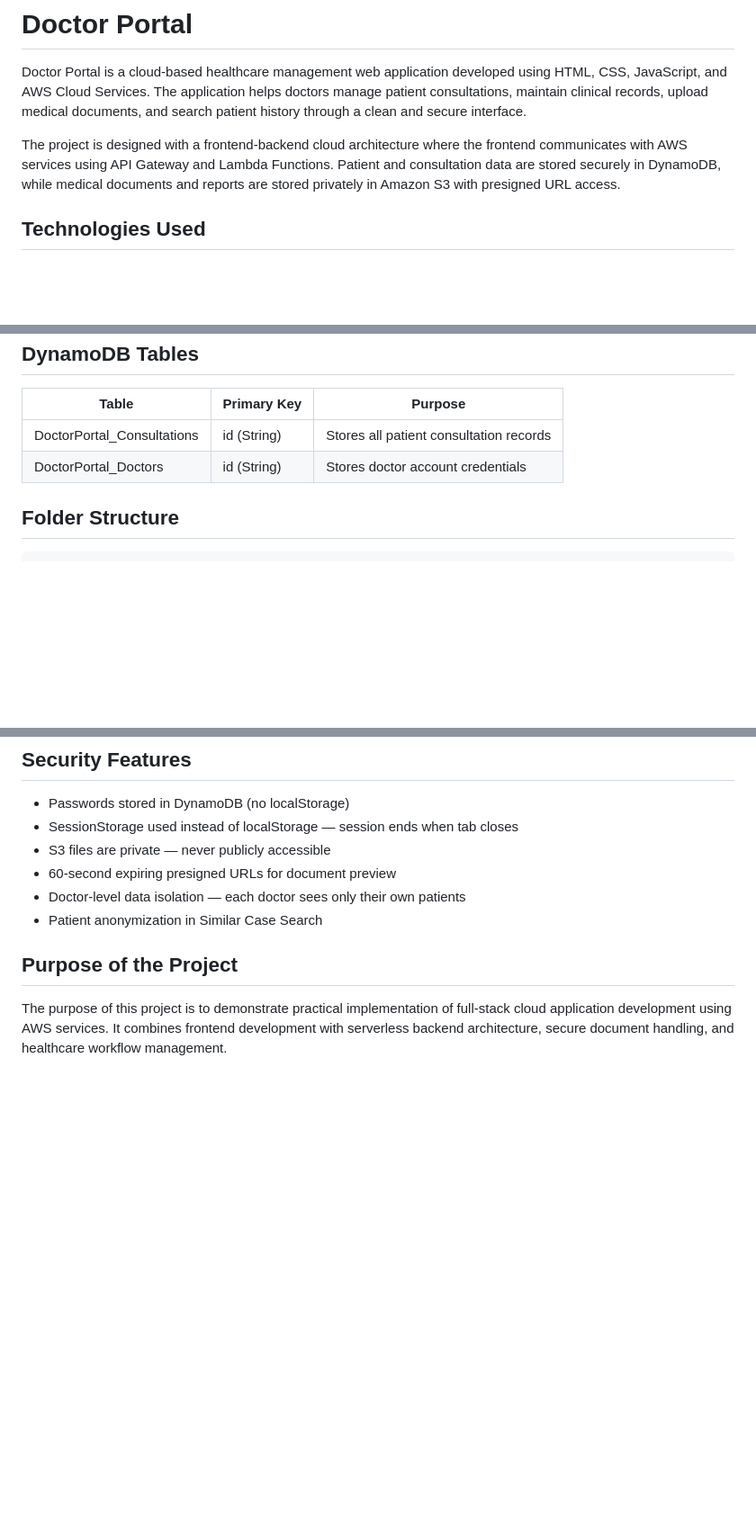
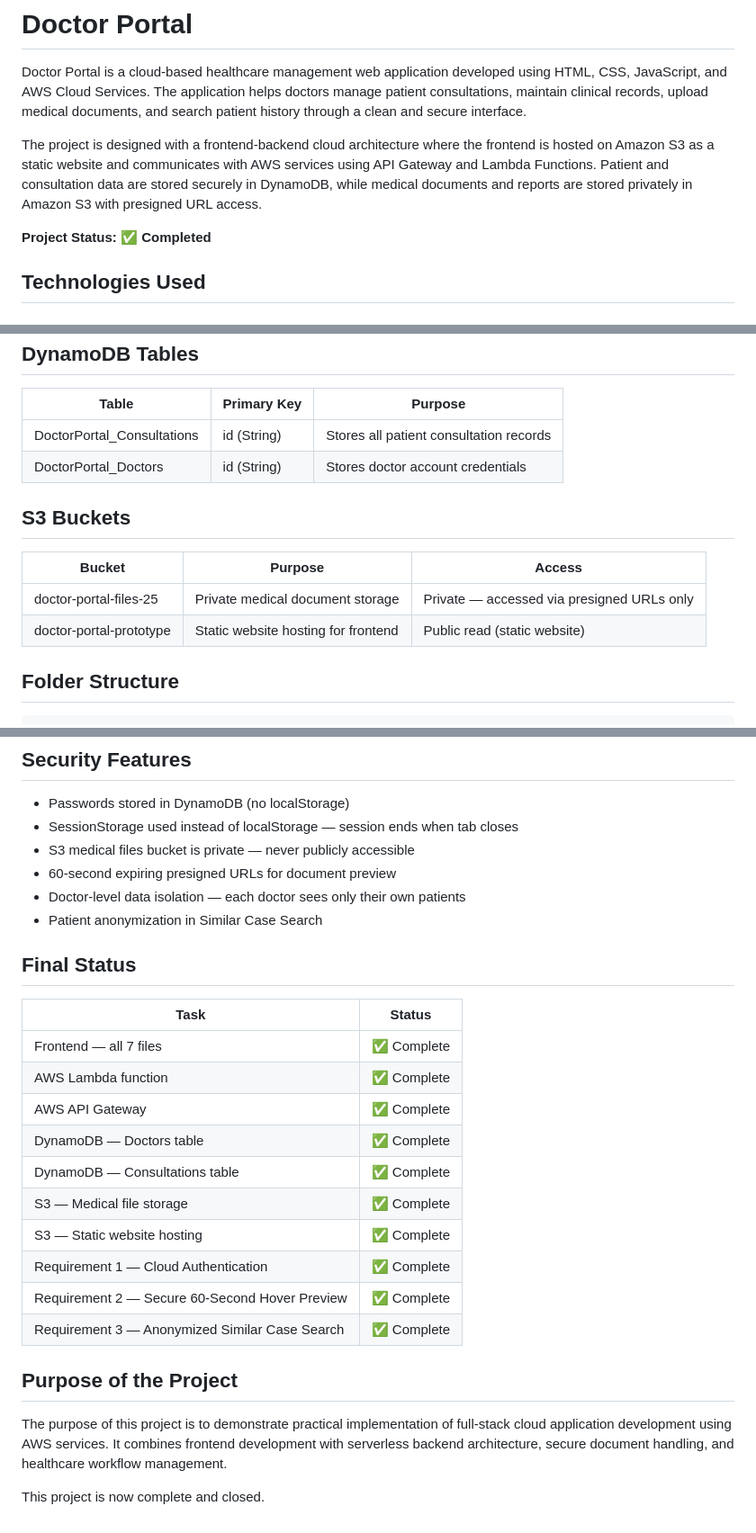
Before and after one commit to ushaindresh/Doctor_Portal, a Markdown page: readme.md, 3 parts joined by grey strips. Shown at 90% size. GitHub-like rendering; blank space fills up the shorter version.

Commit message:
Hosting in AWS done

````diff
--- a/readme.md
+++ b/readme.md
@@ -2,7 +2,9 @@
 
 Doctor Portal is a cloud-based healthcare management web application developed using HTML, CSS, JavaScript, and AWS Cloud Services. The application helps doctors manage patient consultations, maintain clinical records, upload medical documents, and search patient history through a clean and secure interface.
 
-The project is designed with a frontend-backend cloud architecture where the frontend communicates with AWS services using API Gateway and Lambda Functions. Patient and consultation data are stored securely in DynamoDB, while medical documents and reports are stored privately in Amazon S3 with presigned URL access.
+The project is designed with a frontend-backend cloud architecture where the frontend is hosted on Amazon S3 as a static website and communicates with AWS services using API Gateway and Lambda Functions. Patient and consultation data are stored securely in DynamoDB, while medical documents and reports are stored privately in Amazon S3 with presigned URL access.
+
+**Project Status: ✅ Completed**
 
 ## Technologies Used
 
@@ -91,6 +94,13 @@ S3 (doctor-portal-files-25)
 | DoctorPortal_Consultations | id (String) | Stores all patient consultation records |
 | DoctorPortal_Doctors | id (String) | Stores doctor account credentials |
 
+## S3 Buckets
+
+| Bucket | Purpose | Access |
+|--------|---------|--------|
+| doctor-portal-files-25 | Private medical document storage | Private — accessed via presigned URLs only |
+| doctor-portal-prototype | Static website hosting for frontend | Public read (static website) |
+
 ## Folder Structure
 
 ```
@@ -109,11 +119,28 @@ Doctor_Portal/
 
 * Passwords stored in DynamoDB (no localStorage)
 * SessionStorage used instead of localStorage — session ends when tab closes
-* S3 files are private — never publicly accessible
+* S3 medical files bucket is private — never publicly accessible
 * 60-second expiring presigned URLs for document preview
 * Doctor-level data isolation — each doctor sees only their own patients
 * Patient anonymization in Similar Case Search
 
+## Final Status
+
+| Task | Status |
+|------|--------|
+| Frontend — all 7 files | ✅ Complete |
+| AWS Lambda function | ✅ Complete |
+| AWS API Gateway | ✅ Complete |
+| DynamoDB — Doctors table | ✅ Complete |
+| DynamoDB — Consultations table | ✅ Complete |
+| S3 — Medical file storage | ✅ Complete |
+| S3 — Static website hosting | ✅ Complete |
+| Requirement 1 — Cloud Authentication | ✅ Complete |
+| Requirement 2 — Secure 60-Second Hover Preview | ✅ Complete |
+| Requirement 3 — Anonymized Similar Case Search | ✅ Complete |
+
 ## Purpose of the Project
 
 The purpose of this project is to demonstrate practical implementation of full-stack cloud application development using AWS services. It combines frontend development with serverless backend architecture, secure document handling, and healthcare workflow management.
+
+This project is now complete and closed.
````
Also changed, not shown: other parts of readme.md (+2 -1 lines).
